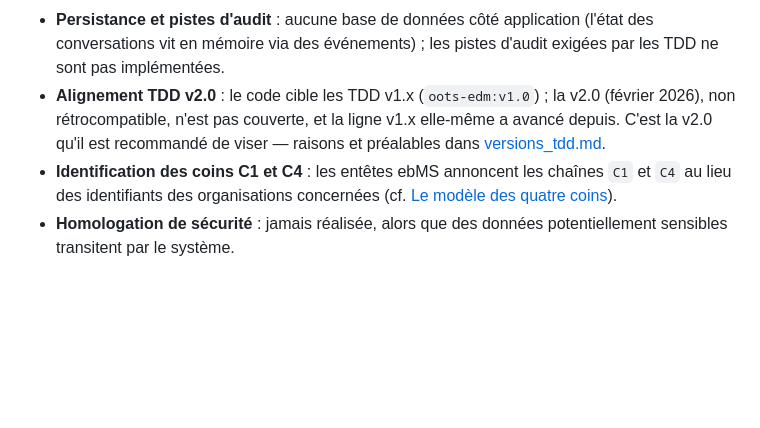
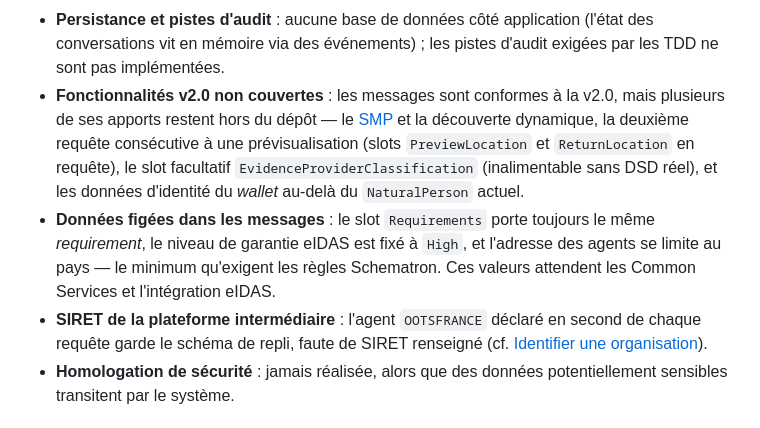
Before and after one commit to numerique-gouv/oots-france, a Markdown page: docs/oots_context.md, the part around one of its changes. Drawn GitHub-style; blank space fills up the shorter version.

```diff
--- a/docs/oots_context.md
+++ b/docs/oots_context.md
@@ -255,13 +282,21 @@ qu'une brique existe :
 - **Persistance et pistes d'audit** : aucune base de données côté application
   (l'état des conversations vit en mémoire via des événements) ; les pistes
   d'audit exigées par les TDD ne sont pas implémentées.
-- **Alignement TDD v2.0** : le code cible les TDD v1.x (`oots-edm:v1.0`) ; la
-  v2.0 (février 2026), non rétrocompatible, n'est pas couverte, et la ligne
-  v1.x elle-même a avancé depuis. C'est la v2.0 qu'il est recommandé de viser
-  — raisons et préalables dans [versions_tdd.md](versions_tdd.md).
-- **Identification des coins C1 et C4** : les entêtes ebMS annoncent les
-  chaînes `C1` et `C4` au lieu des identifiants des organisations concernées
-  (cf. [Le modèle des quatre coins](#le-modèle-des-quatre-coins)).
+- **Fonctionnalités v2.0 non couvertes** : les messages sont conformes à la
+  v2.0, mais plusieurs de ses apports restent hors du dépôt — le
+  [SMP](https://ec.europa.eu/digital-building-blocks/sites/spaces/DIGITAL/pages/467117984/SMP+specifications)
+  et la découverte dynamique, la deuxième requête consécutive à une
+  prévisualisation (slots `PreviewLocation` et `ReturnLocation` en requête), le
+  slot facultatif `EvidenceProviderClassification` (inalimentable sans DSD
+  réel), et les données d'identité du *wallet* au-delà du `NaturalPerson`
+  actuel.
+- **Données figées dans les messages** : le slot `Requirements` porte toujours
+  le même *requirement*, le niveau de garantie eIDAS est fixé à `High`, et
+  l'adresse des agents se limite au pays — le minimum qu'exigent les règles
+  Schematron. Ces valeurs attendent les Common Services et l'intégration eIDAS.
+- **SIRET de la plateforme intermédiaire** : l'agent `OOTSFRANCE` déclaré en
+  second de chaque requête garde le schéma de repli, faute de SIRET renseigné
+  (cf. [Identifier une organisation](#identifier-une-organisation)).
 - **Homologation de sécurité** : jamais réalisée, alors que des données
   potentiellement sensibles transitent par le système.
 
```
Also changed, not shown: other parts of docs/oots_context.md (+46 -19 lines), docs/versions_tdd.md (+27 -24 lines).
